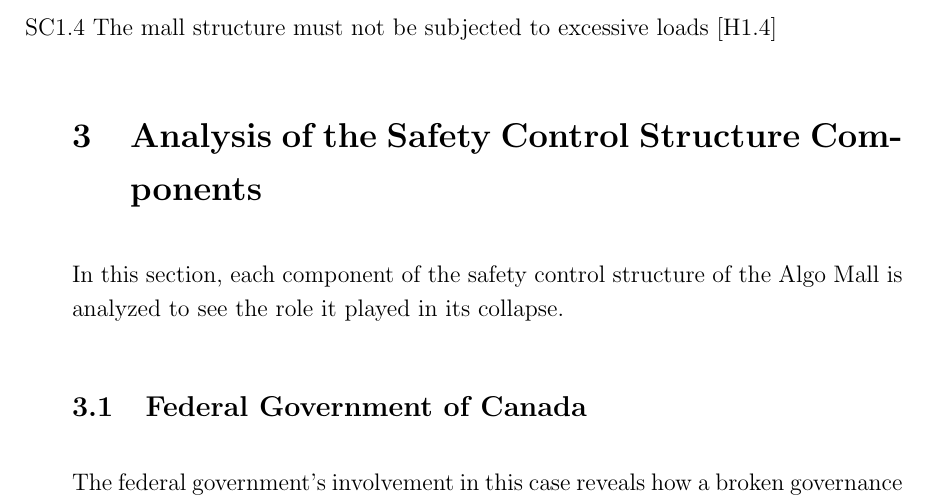
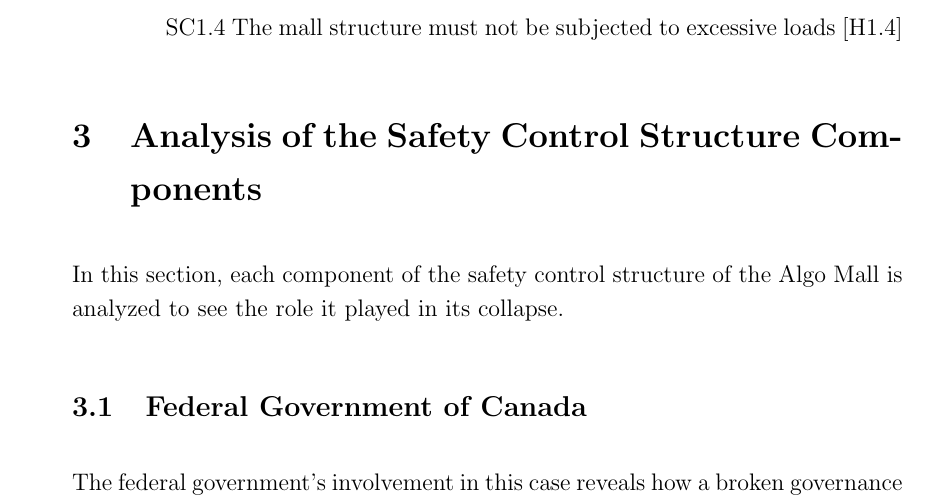
Before and after one commit to ThisisShoo/APS-1034-Team-Project-Report, a LaTeX document (main.tex): part of page 14 of 53, cut so that both start at the same text. Compiled offline with pdfLaTeX.

Commit message:
Updates from Overleaf

```diff
--- a/main.tex
+++ b/main.tex
@@ -210,6 +210,7 @@ SC1.3 The mall infrastructure must be appropriately maintained [H1.3].
 }
 
 {\parindent -2em
+\leftskip 6em
 SC1.4 The mall structure must not be subjected to excessive loads [H1.4]
 
 }
```
